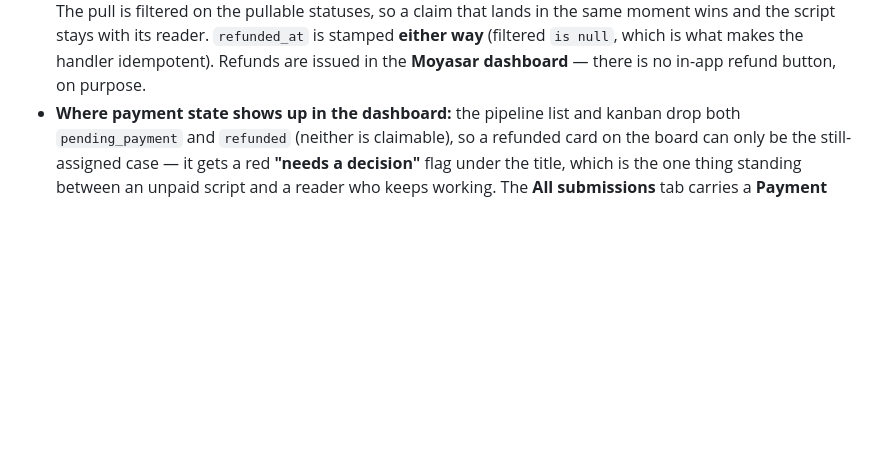
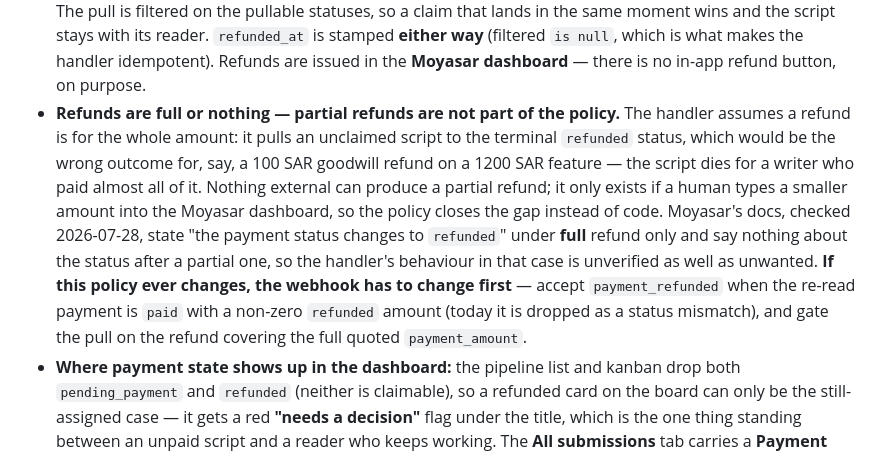
Before and after one commit to ShahadAloufi/sceneone-site, a Markdown page: CLAUDE.md, the part around the change. GitHub-like rendering; blank space fills up the shorter version.

Commit message:
Record that refunds are full-or-nothing
The refund handler assumes a refund is for the whole amount — it pulls an
unclaimed script to the terminal `refunded` status, which would be wrong
for a partial refund: a 100 SAR goodwill refund on a 1200 SAR feature
would kill a script the writer overwhelmingly paid for.

Nothing external can produce a partial refund. It only happens if someone
types a smaller amount into the Moyasar dashboard, so this is a policy
decision, not a missing feature. Writing the policy down is cheaper than
carrying a partial-refund branch, a refunded_amount column and two more
dashboard strings for an event we don't intend to cause.

Also records what Moyasar's docs do and don't say about the status after
a partial refund (checked 2026-07-28: full refund documented, partial
undocumented), and what would have to change in the webhook first if the
policy is ever revisited.

```diff
--- a/CLAUDE.md
+++ b/CLAUDE.md
@@ -249,6 +249,19 @@ must be in the `supabase_realtime` publication for live updates to fire.
   the script stays with its reader. `refunded_at` is stamped **either way** (filtered
   `is null`, which is what makes the handler idempotent). Refunds are issued in the
   **Moyasar dashboard** — there is no in-app refund button, on purpose.
+- **Refunds are full or nothing — partial refunds are not part of the policy.** The
+  handler assumes a refund is for the whole amount: it pulls an unclaimed script to
+  the terminal `refunded` status, which would be the wrong outcome for, say, a 100 SAR
+  goodwill refund on a 1200 SAR feature — the script dies for a writer who paid almost
+  all of it. Nothing external can produce a partial refund; it only exists if a human
+  types a smaller amount into the Moyasar dashboard, so the policy closes the gap
+  instead of code. Moyasar's docs, checked 2026-07-28, state "the payment status
+  changes to `refunded`" under **full** refund only and say nothing about the status
+  after a partial one, so the handler's behaviour in that case is unverified as well as
+  unwanted. **If this policy ever changes, the webhook has to change first** — accept
+  `payment_refunded` when the re-read payment is `paid` with a non-zero `refunded`
+  amount (today it is dropped as a status mismatch), and gate the pull on the refund
+  covering the full quoted `payment_amount`.
 - **Where payment state shows up in the dashboard:** the pipeline list and kanban drop
   both `pending_payment` and `refunded` (neither is claimable), so a refunded card on
   the board can only be the still-assigned case — it gets a red **"needs a decision"**
```
